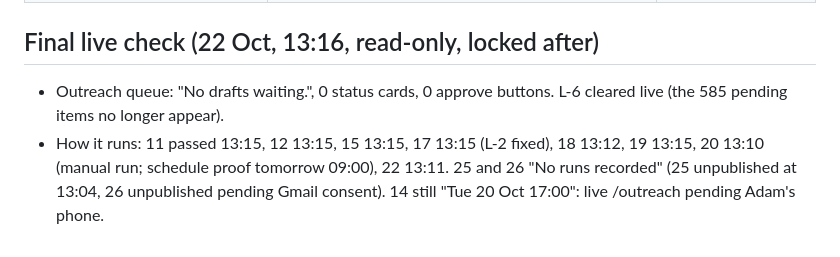
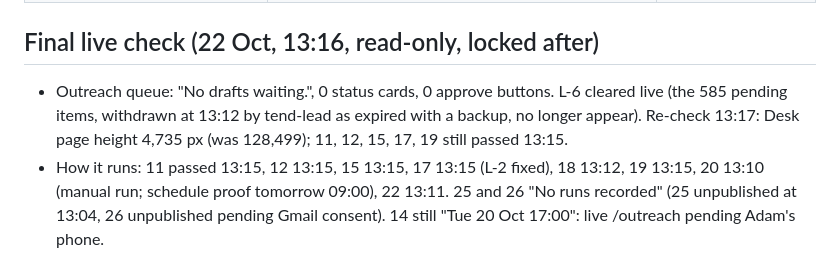
Before and after one commit to Azzbee/Tend-n8n, a Markdown page: docs/verification/feature-map.md, the part around the change. Rendered like a GitHub page.

Commit message:
Record the 13:17 queue and run-status re-check
Co-Authored-By: Claude Opus 5.5 (1M context) <noreply@anthropic.com>

```diff
--- a/docs/verification/feature-map.md
+++ b/docs/verification/feature-map.md
@@ -120,6 +120,6 @@ Same method: read-only, headings, counts, fixed labels and workflow statuses onl
 
 ## Final live check (22 Oct, 13:16, read-only, locked after)
 
-- Outreach queue: "No drafts waiting.", 0 status cards, 0 approve buttons. L-6 cleared live (the 585 pending items no longer appear).
+- Outreach queue: "No drafts waiting.", 0 status cards, 0 approve buttons. L-6 cleared live (the 585 pending items, withdrawn at 13:12 by tend-lead as expired with a backup, no longer appear). Re-check 13:17: Desk page height 4,735 px (was 128,499); 11, 12, 15, 17, 19 still passed 13:15.
 - How it runs: 11 passed 13:15, 12 13:15, 15 13:15, 17 13:15 (L-2 fixed), 18 13:12, 19 13:15, 20 13:10 (manual run; schedule proof tomorrow 09:00), 22 13:11. 25 and 26 "No runs recorded" (25 unpublished at 13:04, 26 unpublished pending Gmail consent). 14 still "Tue 20 Oct 17:00": live /outreach pending Adam's phone.
 - Failure log: one entry, workflow 15, node "Validate exact authored quote", execution 281768, message withheld. 15's next run passed (13:15). L-7 (low, tend-lead): an intermittent validation failure in 15, logged as an unlisted error rather than a named guard message; check after 14:05.
```
